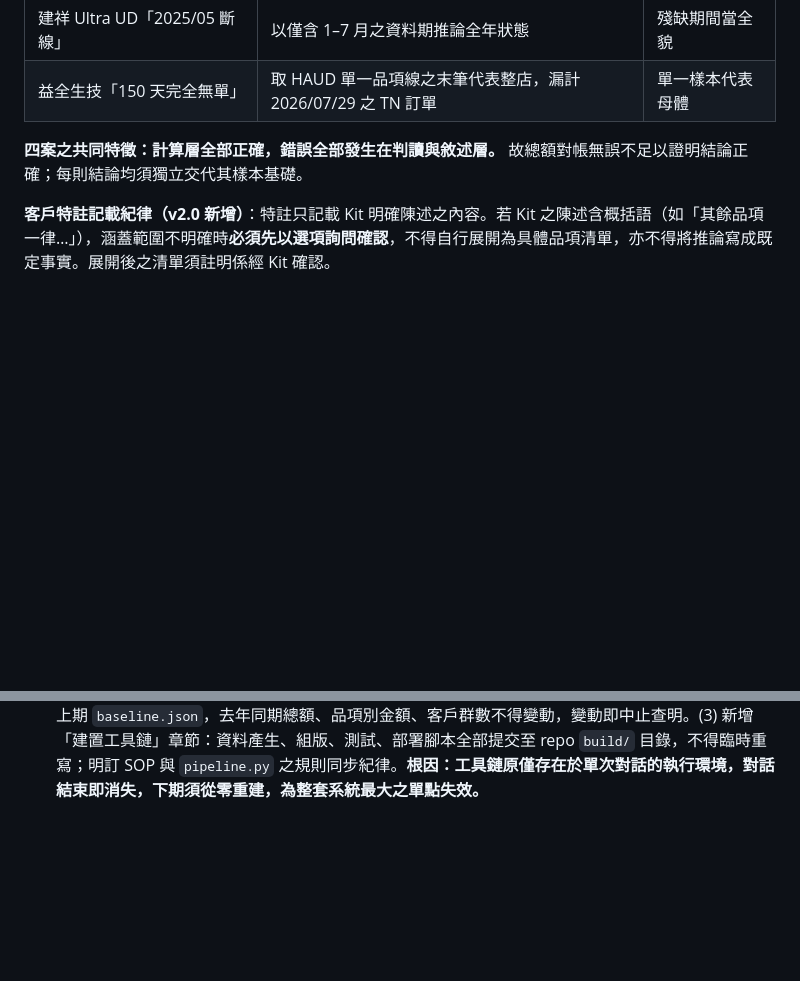
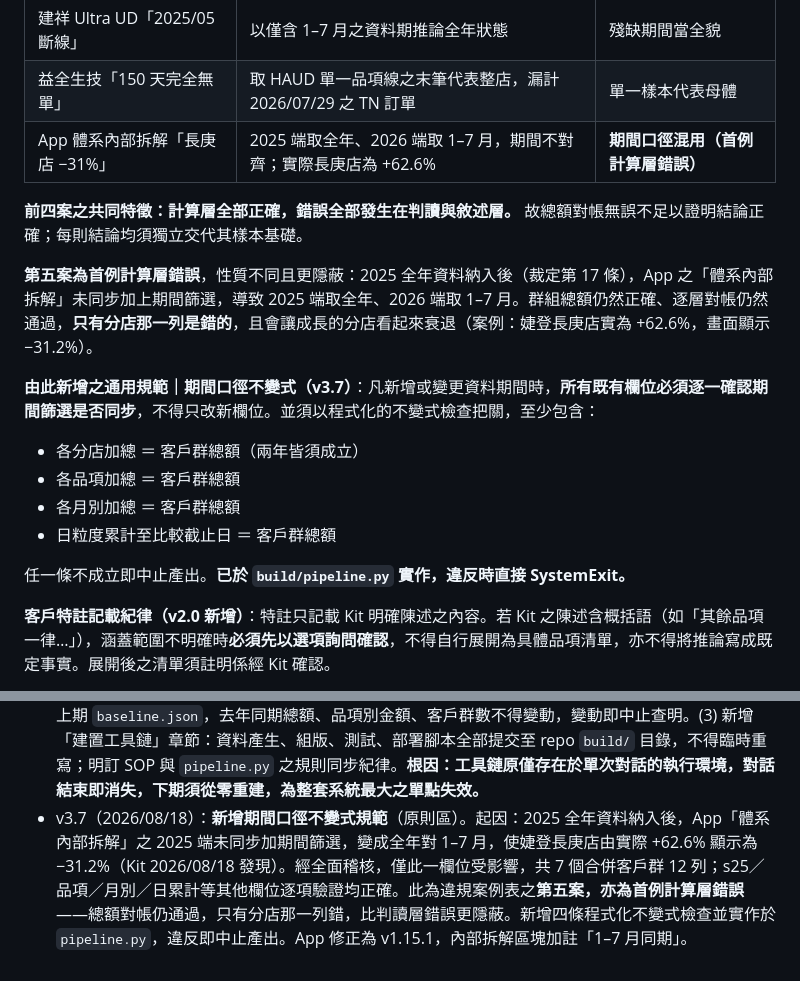
Before and after one commit to ProgrammerKIT/IP_pharmacy, a Markdown page: build/獨立藥局_月度分析SOP.md, 2 parts joined by grey strips. Rendered like a GitHub page; blank space fills up the shorter version.

Commit message:
SOP v3.7

```diff
--- a/build/獨立藥局_月度分析SOP.md
+++ b/build/獨立藥局_月度分析SOP.md
@@ -280,8 +280,19 @@
 | 康之友 C「逾期 108 天」 | 供貨週期分析未套用客戶特註豁免 | 規則未貫穿全部章節 |
 | 建祥 Ultra UD「2025/05 斷線」 | 以僅含 1–7 月之資料期推論全年狀態 | 殘缺期間當全貌 |
 | 益全生技「150 天完全無單」 | 取 HAUD 單一品項線之末筆代表整店，漏計 2026/07/29 之 TN 訂單 | 單一樣本代表母體 |
+| App 體系內部拆解「長庚店 −31%」 | 2025 端取全年、2026 端取 1–7 月，期間不對齊；實際長庚店為 +62.6% | **期間口徑混用（首例計算層錯誤）** |
 
-**四案之共同特徵：計算層全部正確，錯誤全部發生在判讀與敘述層。** 故總額對帳無誤不足以證明結論正確；每則結論均須獨立交代其樣本基礎。
+**前四案之共同特徵：計算層全部正確，錯誤全部發生在判讀與敘述層。** 故總額對帳無誤不足以證明結論正確；每則結論均須獨立交代其樣本基礎。
+
+**第五案為首例計算層錯誤**，性質不同且更隱蔽：2025 全年資料納入後（裁定第 17 條），App 之「體系內部拆解」未同步加上期間篩選，導致 2025 端取全年、2026 端取 1–7 月。群組總額仍然正確、逐層對帳仍然通過，**只有分店那一列是錯的**，且會讓成長的分店看起來衰退（案例：婕登長庚店實為 +62.6%，畫面顯示 −31.2%）。
+
+**由此新增之通用規範｜期間口徑不變式（v3.7）**：凡新增或變更資料期間時，**所有既有欄位必須逐一確認期間篩選是否同步**，不得只改新欄位。並須以程式化的不變式檢查把關，至少包含：
+- 各分店加總 ＝ 客戶群總額（兩年皆須成立）
+- 各品項加總 ＝ 客戶群總額
+- 各月別加總 ＝ 客戶群總額
+- 日粒度累計至比較截止日 ＝ 客戶群總額
+
+任一條不成立即中止產出。**已於 `build/pipeline.py` 實作，違反時直接 SystemExit。**
 
 **客戶特註記載紀律（v2.0 新增）**：特註只記載 Kit 明確陳述之內容。若 Kit 之陳述含概括語（如「其餘品項一律…」），涵蓋範圍不明確時**必須先以選項詢問確認**，不得自行展開為具體品項清單，亦不得將推論寫成既定事實。展開後之清單須註明係經 Kit 確認。
 
@@ -333,3 +344,4 @@ App 的資料產生、組版、測試、部署全部由 repo 內 `build/` 目錄
 - v3.4（2026/08/15）：交接必查點第 0 項擴充為**分頁職責檢討**（原僅複盤頁），新增第 (7)(8) 項——Kit 指出「拜訪前」與「紀錄」兩頁高度重複，紀錄頁實質僅為客戶清單，該清單已存在於拜訪前頁；須先觀察實際進入表單之路徑再決定保留或移除，並記載建議之三頁職責重劃（拜訪前＝讀、紀錄＝寫與管理、複盤＝匯出）。判定原則：**不依推測改版，依實際使用行為決定**。
 - v3.5（2026/08/15）：交接必查點第 0 項之第 (7) 項**結案**——Kit 明確表示一律由客戶卡進入拜訪紀錄表單（為順便查看禁區），無須累積使用資料佐證，「紀錄」分頁已於 App v1.13.0 移除，分頁由六個減為五個。第 (8) 項調整為僅保留複盤頁瘦身之後續評估。
 - v3.6（2026/08/16）：**工作流健檢後之三項強化**。(1) 新增「第零步之前｜開場宣告」——每次分析首行須宣告所讀 SOP 版本與 baseline 指紋時間，防止 SOP 漏回存 Project 導致套用已撤銷規則而雙方均未察覺；版本低於預期須立即停止。(2) 第零步新增第 7 項**指紋對帳**：以 `verify_baseline.py` 比對上期 `baseline.json`，去年同期總額、品項別金額、客戶群數不得變動，變動即中止查明。(3) 新增「建置工具鏈」章節：資料產生、組版、測試、部署腳本全部提交至 repo `build/` 目錄，不得臨時重寫；明訂 SOP 與 `pipeline.py` 之規則同步紀律。**根因：工具鏈原僅存在於單次對話的執行環境，對話結束即消失，下期須從零重建，為整套系統最大之單點失效。**
+- v3.7（2026/08/18）：**新增期間口徑不變式規範**（原則區）。起因：2025 全年資料納入後，App「體系內部拆解」之 2025 端未同步加期間篩選，變成全年對 1–7 月，使婕登長庚店由實際 +62.6% 顯示為 −31.2%（Kit 2026/08/18 發現）。經全面稽核，僅此一欄位受影響，共 7 個合併客戶群 12 列；s25／品項／月別／日累計等其他欄位逐項驗證均正確。此為違規案例表之**第五案，亦為首例計算層錯誤**——總額對帳仍通過，只有分店那一列錯，比判讀層錯誤更隱蔽。新增四條程式化不變式檢查並實作於 `pipeline.py`，違反即中止產出。App 修正為 v1.15.1，內部拆解區塊加註「1–7 月同期」。
```
Also changed, not shown: other parts of build/獨立藥局_月度分析SOP.md (+1 -1 lines).
